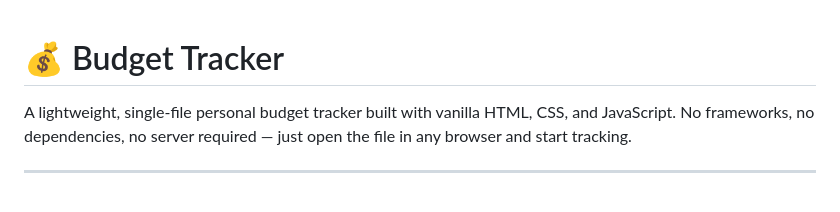
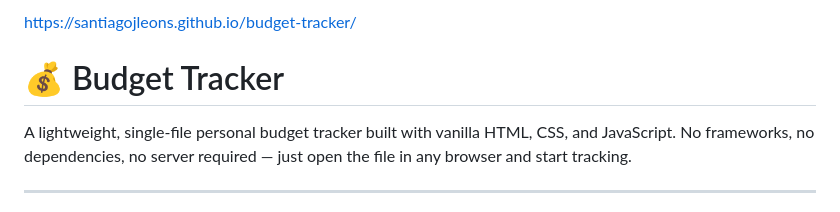
Before and after one commit to santiagojleons/budget-tracker, a Markdown page: README.md, the part around the change. Drawn GitHub-style.

```diff
--- a/README.md
+++ b/README.md
@@ -1,3 +1,4 @@
+https://santiagojleons.github.io/budget-tracker/
 # 💰 Budget Tracker
 
 A lightweight, single-file personal budget tracker built with vanilla HTML, CSS, and JavaScript. No frameworks, no dependencies, no server required — just open the file in any browser and start tracking.
```
